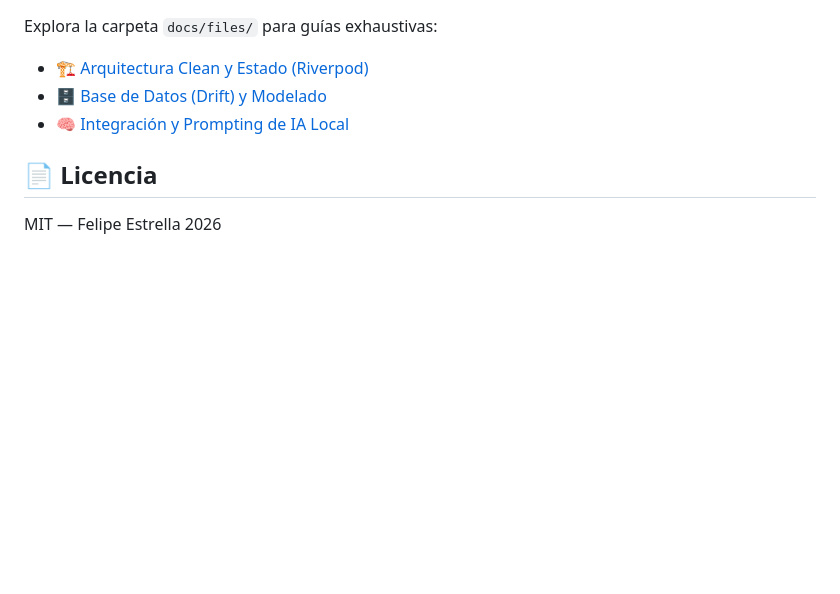
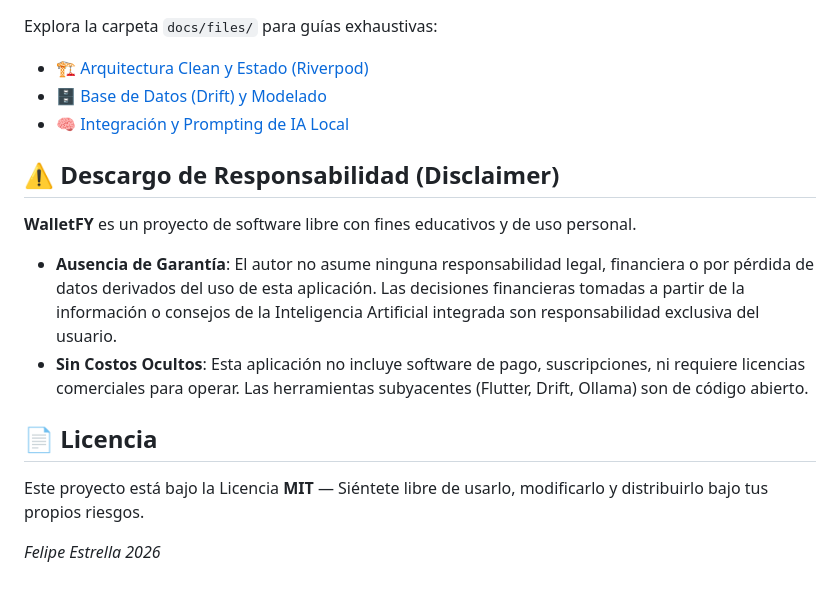
Before and after one commit to FelipeEstrellaPro/WalletFy, a Markdown page: README.md, the part around the change. Rendered like a GitHub page; blank space fills up the shorter version.

Commit message:
docs: add liability disclaimer and clarify open source nature

```diff
--- a/README.md
+++ b/README.md
@@ -95,6 +95,14 @@ Explora la carpeta `docs/files/` para guías exhaustivas:
 - 🗄️ [Base de Datos (Drift) y Modelado](docs/files/database.md)
 - 🧠 [Integración y Prompting de IA Local](docs/files/ai_integration.md)
 
+## ⚠️ Descargo de Responsabilidad (Disclaimer)
+
+**WalletFY** es un proyecto de software libre con fines educativos y de uso personal.
+- **Ausencia de Garantía**: El autor no asume ninguna responsabilidad legal, financiera o por pérdida de datos derivados del uso de esta aplicación. Las decisiones financieras tomadas a partir de la información o consejos de la Inteligencia Artificial integrada son responsabilidad exclusiva del usuario.
+- **Sin Costos Ocultos**: Esta aplicación no incluye software de pago, suscripciones, ni requiere licencias comerciales para operar. Las herramientas subyacentes (Flutter, Drift, Ollama) son de código abierto.
+
 ## 📄 Licencia
 
-MIT — Felipe Estrella 2026
+Este proyecto está bajo la Licencia **MIT** — Siéntete libre de usarlo, modificarlo y distribuirlo bajo tus propios riesgos.
+
+*Felipe Estrella 2026*
```
